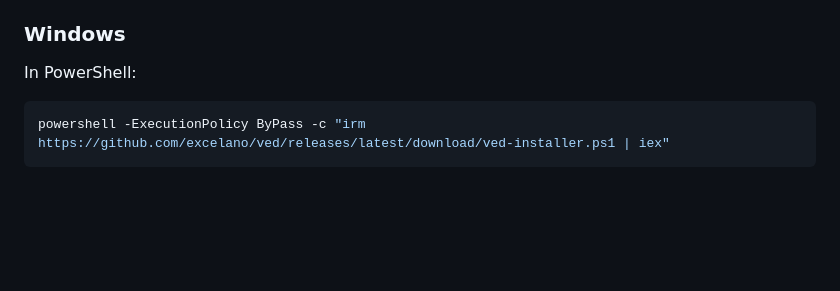
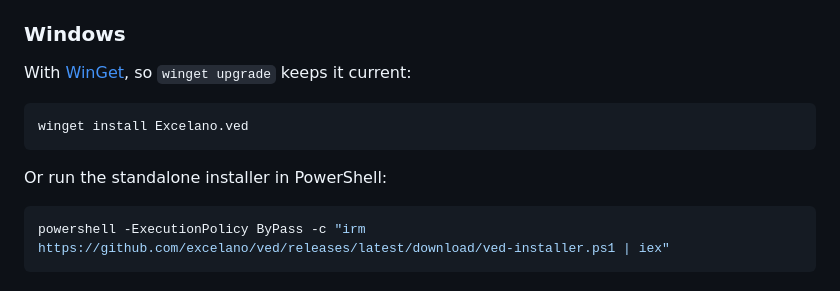
Before and after one commit to excelano/ved, a Markdown page: README.md, the part around the change. GitHub-like rendering; blank space fills up the shorter version.

Commit message:
Add WinGet install instructions to README
Excelano.ved is live in winget-pkgs master, so document `winget install Excelano.ved`
as the primary Windows method, per the fleet's install-docs pattern.

Co-Authored-By: Claude Opus 4.8 <noreply@anthropic.com>
Claude-Session: https://claude.ai/code/session_01EQcv5nGpAu12wwLxiTKFwU

````diff
--- a/README.md
+++ b/README.md
@@ -57,7 +57,13 @@ That removes the binary from `~/.cargo/bin`; ved stores nothing else on disk. Yo
 
 ### Windows
 
-In PowerShell:
+With [WinGet](https://learn.microsoft.com/windows/package-manager/), so `winget upgrade` keeps it current:
+
+```powershell
+winget install Excelano.ved
+```
+
+Or run the standalone installer in PowerShell:
 
 ```powershell
 powershell -ExecutionPolicy ByPass -c "irm https://github.com/excelano/ved/releases/latest/download/ved-installer.ps1 | iex"
````
